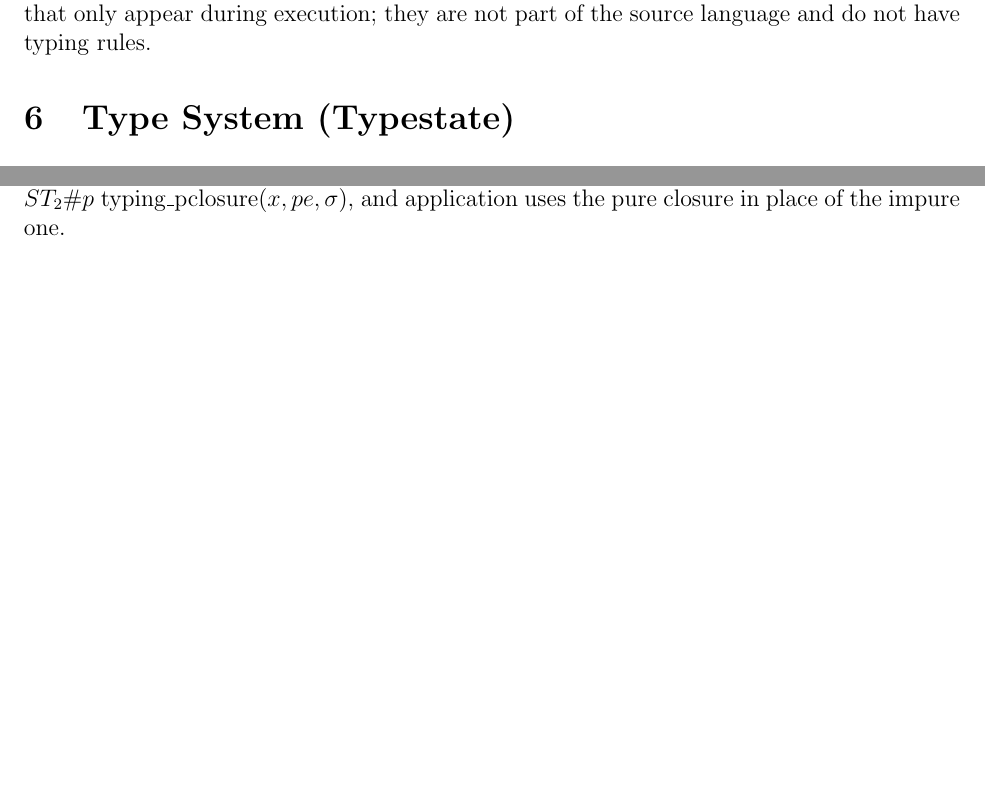
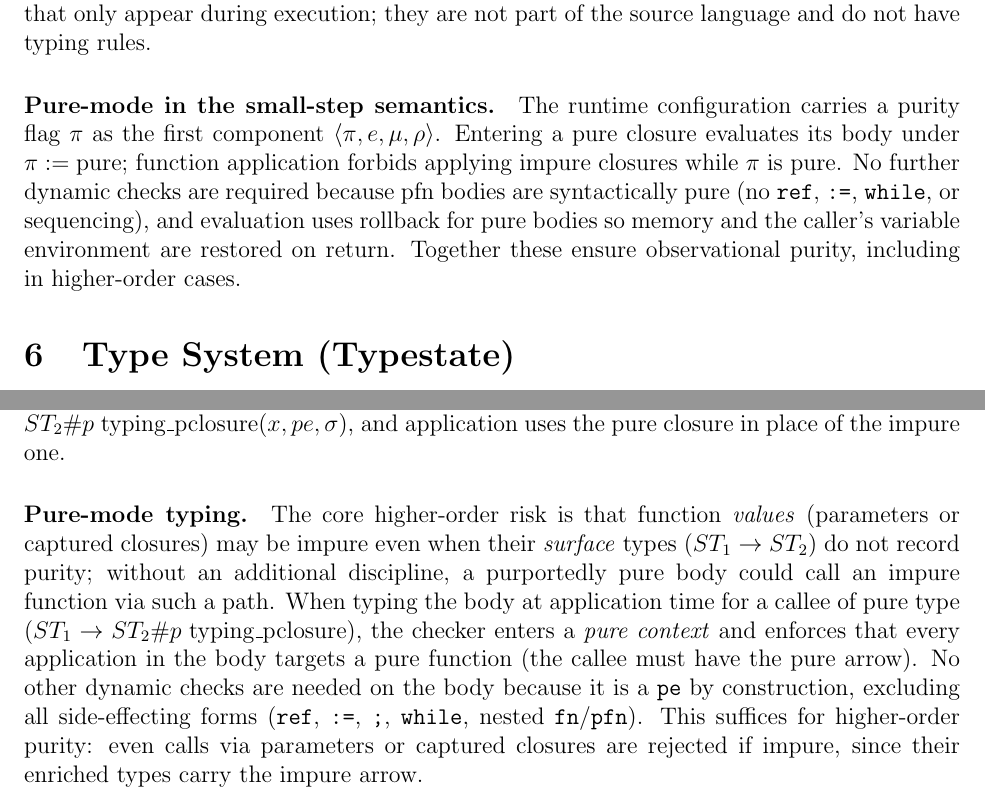
Before and after one commit to vzaliva/poison-lang, a LaTeX paper (doc/poison-lang-description.tex): two parts of pages 11 and 12 of 21, joined at a grey line, cut so that both start at the same text, the shorter picture padded with empty space. Compiled offline with pdfLaTeX.

Commit message:
pure mode for typecheck and eval

```diff
--- a/doc/poison-lang-description.tex
+++ b/doc/poison-lang-description.tex
@@ -485,6 +485,16 @@ Note that closures $\text{closure}(x, e, \rho)$ and pure closures $\text{pe\_clo
 pe, \rho)$ are runtime values that only appear during execution; they are not
 part of the source language and do not have typing rules.
 
+\paragraph{Pure-mode in the small-step semantics.} The runtime configuration
+carries a purity flag $\pi$ as the first component $\langle\pi, e, \mu,
+\rho\rangle$. Entering a pure closure evaluates its body under $\pi :=
+\text{pure}$; function application forbids applying impure closures while $\pi$
+is pure. No further dynamic checks are required because pfn bodies are
+syntactically pure (no \texttt{ref}, \texttt{:=}, \texttt{while}, or
+sequencing), and evaluation uses rollback for pure bodies so memory and the
+caller's variable environment are restored on return. Together these ensure
+observational purity, including in higher-order cases.
+
 \section{Type System (Typestate)}
 
 \subsection{Environments}
@@ -569,7 +579,23 @@ ST_2 <: T_2
 {\text{pc} ; \Gamma ; \sigma ; \mathcal{L} \vdash \text{fn } x : ST_1 \Rightarrow e : ST_1 \rightarrow ST_2 \# \text{pc} \; \text{typing\_closure}(x, e, \sigma) \triangleright \text{pc} \{ \text{no\_pred} \} \dashv \Gamma ; \mathcal{L}}
 \]
 
-\noindent For pure functions, the enriched type uses a separate pure arrow and closure: $ST_1 \rightarrow ST_2 \# p\; \text{typing\_pclosure}(x,pe,\sigma)$, and application uses the pure closure in place of the impure one.
+\noindent For pure functions, the enriched type uses a separate pure arrow and
+closure: $ST_1 \rightarrow ST_2 \# p\; \text{typing\_pclosure}(x,pe,\sigma)$,
+and application uses the pure closure in place of the impure one.
+
+\paragraph{Pure-mode typing.} The core higher-order risk is that function
+\emph{values} (parameters or captured closures) may be impure even when their
+\emph{surface} types ($ST_1 \to ST_2$) do not record purity; without an
+additional discipline, a purportedly pure body could call an impure function via
+such a path. When typing the body at application time for a callee of pure type
+($ST_1 \rightarrow ST_2 \# p\; \text{typing\_pclosure}$), the checker enters a
+\emph{pure context} and enforces that every application in the body targets a
+pure function (the callee must have the pure arrow). No other dynamic checks are
+needed on the body because it is a \texttt{pe} by construction, excluding all
+side-effecting forms (\texttt{ref}, \texttt{:=}, \texttt{;}, \texttt{while},
+nested \texttt{fn}/\texttt{pfn}). This suffices for higher-order purity: even
+calls via parameters or captured closures are rejected if impure, since their
+enriched types carry the impure arrow.
 
 \subsubsection*{Function application:}
 The function application typing rule extracts the typing closure from the function type and types the body at application time. This enables predicate-based de-poisoning by using the actual argument's predicates and the current logical environment $\mathcal{L}$. The subtyping checks $ST_1 \!<:\! T_1$ and $ST_2 \!<:\! T_2$ ensure the surface parameter and return types are compatible with the actual argument and body types respectively.
```
Also changed, not shown: doc/poison-lang-description.pdf, poison-lang-spec/poison-lang.pdf, 8 other files.
